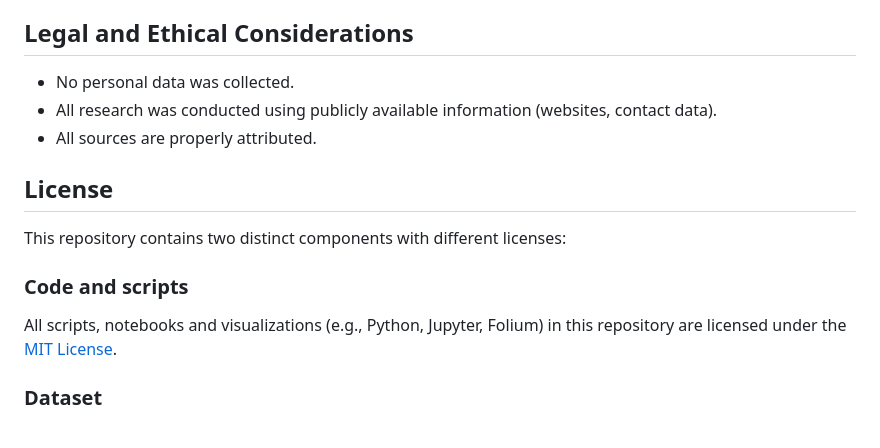
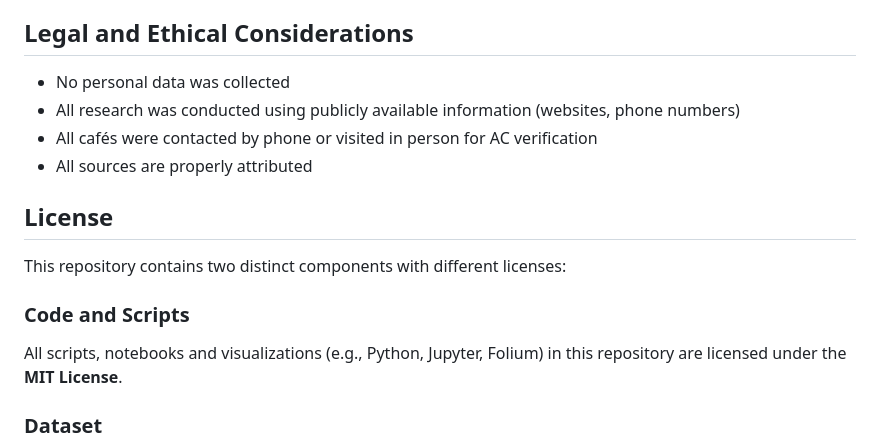
Before and after one commit to Kokowambo/AirCondition_Vienna, a Markdown page: README.md, the part around one of its changes. GitHub-like rendering.

```diff
--- a/README.md
+++ b/README.md
@@ -100,17 +112,18 @@ The dataset and workflow can easily be applied to other Vienna districts:
 
 ## Legal and Ethical Considerations
 
-- No personal data was collected.
-- All research was conducted using publicly available information (websites, contact data).
-- All sources are properly attributed.
+- No personal data was collected
+- All research was conducted using publicly available information (websites, phone numbers)
+- All cafés were contacted by phone or visited in person for AC verification
+- All sources are properly attributed
 
 ## License
 
 This repository contains two distinct components with different licenses:
 
-### Code and scripts
+### Code and Scripts
 
-All scripts, notebooks and visualizations (e.g., Python, Jupyter, Folium) in this repository are licensed under the [MIT License](LICENSE).
+All scripts, notebooks and visualizations (e.g., Python, Jupyter, Folium) in this repository are licensed under the **MIT License**.
 
 ### Dataset
 
```
Also changed, not shown: other parts of README.md (+42 -30 lines).
